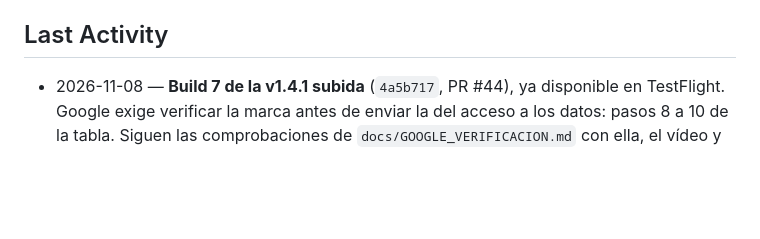
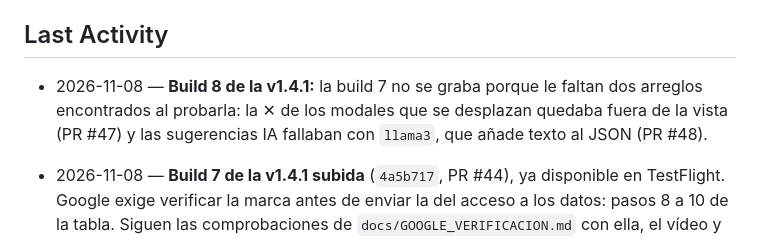
Before and after one commit to edfrutos/gestor-correos-gmail, a Markdown page: .planning/STATE.md, the part around the change. GitHub-like rendering; blank space fills up the shorter version.

```diff
--- a/.planning/STATE.md
+++ b/.planning/STATE.md
@@ -122,6 +122,10 @@ Ninguno abierto. La Fase 31 (2026-09-08) saneó los 3 tests que fallaban por
 
 ## Last Activity
 
+- 2026-11-08 — **Build 8 de la v1.4.1:** la build 7 no se graba porque le faltan dos
+  arreglos encontrados al probarla: la ✕ de los modales que se desplazan quedaba
+  fuera de la vista (PR #47) y las sugerencias IA fallaban con `llama3`, que añade
+  texto al JSON (PR #48).
 - 2026-11-08 — **Build 7 de la v1.4.1 subida** (`4a5b717`, PR #44), ya disponible en
   TestFlight. Google exige verificar la marca antes de enviar la del acceso a los
   datos: pasos 8 a 10 de la tabla. Siguen las comprobaciones de `docs/GOOGLE_VERIFICACION.md` con ella,
```
Also changed, not shown: docs/GOOGLE_VERIFICACION.md (+4 -0 lines).
